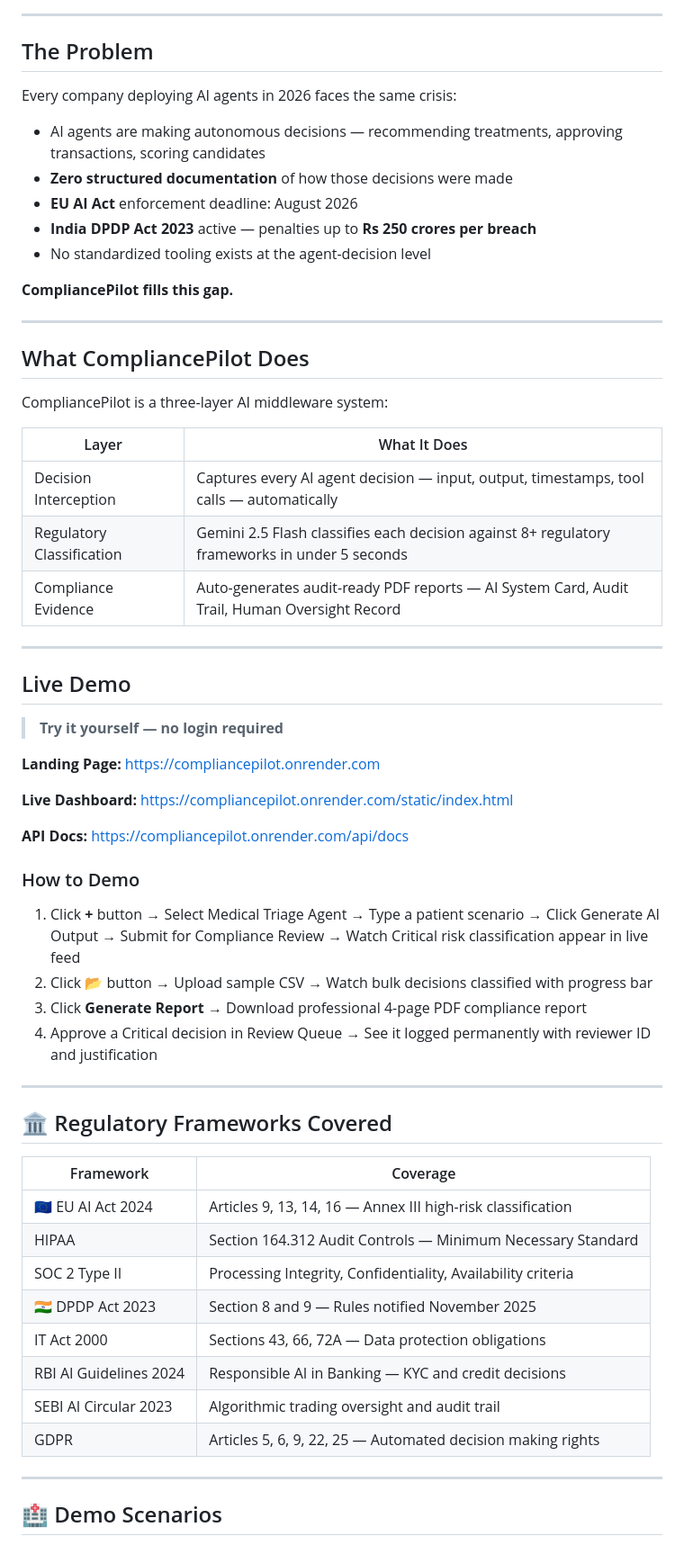
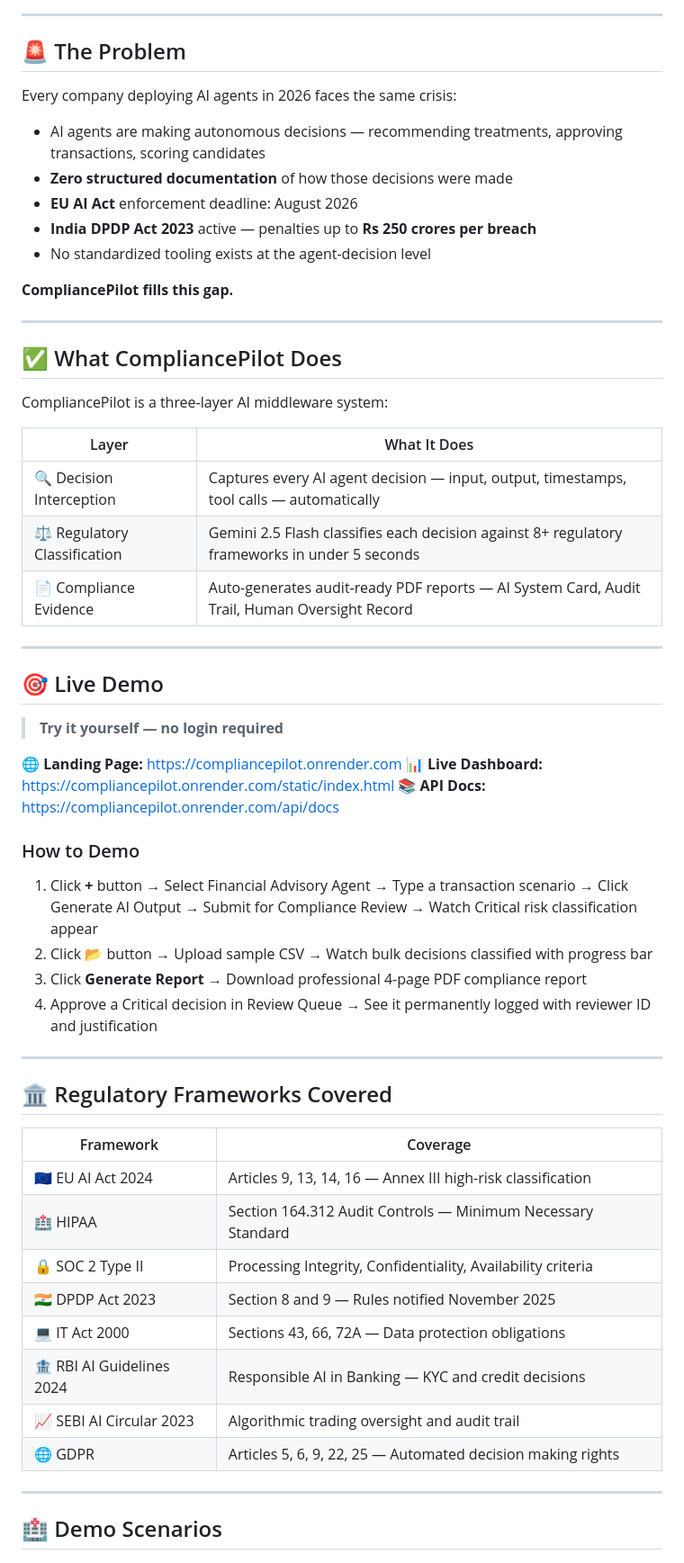
Before and after one commit to kdeepak2001/CompliancePilot, a Markdown page: README.md, the part around one of its changes. Shown at 90% size. Drawn GitHub-style.

```diff
--- a/README.md
+++ b/README.md
@@ -24,7 +25,7 @@
 
 ---
 
-##  The Problem
+## 🚨 The Problem
 
 Every company deploying AI agents in 2026 faces the same crisis:
 
@@ -38,33 +39,31 @@ Every company deploying AI agents in 2026 faces the same crisis:
 
 ---
 
-##  What CompliancePilot Does
+## ✅ What CompliancePilot Does
 
 CompliancePilot is a three-layer AI middleware system:
 
 | Layer | What It Does |
 |-------|-------------|
-|  Decision Interception | Captures every AI agent decision — input, output, timestamps, tool calls — automatically |
-|  Regulatory Classification | Gemini 2.5 Flash classifies each decision against 8+ regulatory frameworks in under 5 seconds |
-|  Compliance Evidence | Auto-generates audit-ready PDF reports — AI System Card, Audit Trail, Human Oversight Record |
+| 🔍 Decision Interception | Captures every AI agent decision — input, output, timestamps, tool calls — automatically |
+| ⚖️ Regulatory Classification | Gemini 2.5 Flash classifies each decision against 8+ regulatory frameworks in under 5 seconds |
+| 📄 Compliance Evidence | Auto-generates audit-ready PDF reports — AI System Card, Audit Trail, Human Oversight Record |
 
 ---
 
-##  Live Demo
+## 🎯 Live Demo
 
 > **Try it yourself — no login required**
 
- **Landing Page:** https://compliancepilot.onrender.com
-
- **Live Dashboard:** https://compliancepilot.onrender.com/static/index.html
-
- **API Docs:** https://compliancepilot.onrender.com/api/docs
+🌐 **Landing Page:** https://compliancepilot.onrender.com
+📊 **Live Dashboard:** https://compliancepilot.onrender.com/static/index.html
+📚 **API Docs:** https://compliancepilot.onrender.com/api/docs
 
 ### How to Demo
-1. Click **+** button → Select Medical Triage Agent → Type a patient scenario → Click Generate AI Output → Submit for Compliance Review → Watch Critical risk classification appear in live feed
+1. Click **+** button → Select Financial Advisory Agent → Type a transaction scenario → Click Generate AI Output → Submit for Compliance Review → Watch Critical risk classification appear
 2. Click **📂** button → Upload sample CSV → Watch bulk decisions classified with progress bar
 3. Click **Generate Report** → Download professional 4-page PDF compliance report
-4. Approve a Critical decision in Review Queue → See it logged permanently with reviewer ID and justification
+4. Approve a Critical decision in Review Queue → See it permanently logged with reviewer ID and justification
 
 ---
 
@@ -73,13 +72,13 @@ CompliancePilot is a three-layer AI middleware system:
 | Framework | Coverage |
 |-----------|---------|
 | 🇪🇺 EU AI Act 2024 | Articles 9, 13, 14, 16 — Annex III high-risk classification |
-|  HIPAA | Section 164.312 Audit Controls — Minimum Necessary Standard |
-|  SOC 2 Type II | Processing Integrity, Confidentiality, Availability criteria |
+| 🏥 HIPAA | Section 164.312 Audit Controls — Minimum Necessary Standard |
+| 🔒 SOC 2 Type II | Processing Integrity, Confidentiality, Availability criteria |
 | 🇮🇳 DPDP Act 2023 | Section 8 and 9 — Rules notified November 2025 |
-|  IT Act 2000 | Sections 43, 66, 72A — Data protection obligations |
-|  RBI AI Guidelines 2024 | Responsible AI in Banking — KYC and credit decisions |
-|  SEBI AI Circular 2023 | Algorithmic trading oversight and audit trail |
-|  GDPR | Articles 5, 6, 9, 22, 25 — Automated decision making rights |
+| 💻 IT Act 2000 | Sections 43, 66, 72A — Data protection obligations |
+| 🏦 RBI AI Guidelines 2024 | Responsible AI in Banking — KYC and credit decisions |
+| 📈 SEBI AI Circular 2023 | Algorithmic trading oversight and audit trail |
+| 🌐 GDPR | Articles 5, 6, 9, 22, 25 — Automated decision making rights |
 
 ---
 
```
Also changed, not shown: other parts of README.md (+52 -59 lines).
